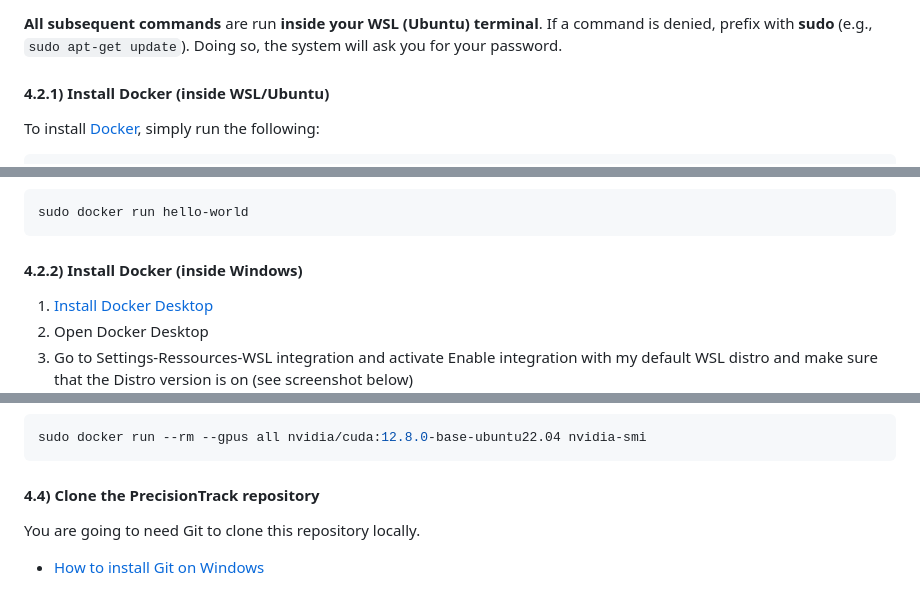
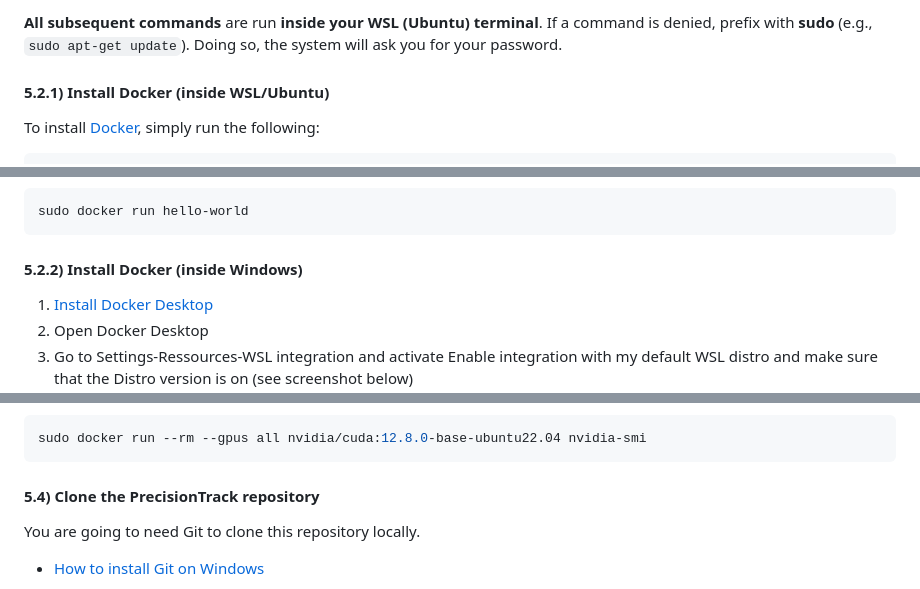
Before and after one commit to VincentCoulombe/precision_track, a Markdown page: README.md, 3 parts joined by grey strips. Rendered like a GitHub page.

````diff
--- a/README.md
+++ b/README.md
@@ -337,7 +337,7 @@ If WSL is not launching, check the following:
 **All subsequent commands** are run **inside your WSL (Ubuntu) terminal**.
 If a command is denied, prefix with **sudo** (e.g., `sudo apt-get update`). Doing so, the system will ask you for your password.
 
-#### 4.2.1) Install Docker (inside WSL/Ubuntu)
+#### 5.2.1) Install Docker (inside WSL/Ubuntu)
 
 To install [Docker](https://www.youtube.com/watch%3Fv%3Datb4nL-wI_M&ved=2ahUKEwj5men36qaPAxW7l4kEHZyuLZU4ChDdqg16BAgVEA4&usg=AOvVaw3w6GndpM3xsu3cwUr7s2rk), simply run the following:
 
@@ -363,7 +363,7 @@ Verify your installation by running:
 sudo docker run hello-world
 ```
 
-#### 4.2.2) Install Docker (inside Windows)
+#### 5.2.2) Install Docker (inside Windows)
 
 1. [Install Docker Desktop](https://docs.docker.com/desktop/setup/install/windows-install/)
 2. Open Docker Desktop
@@ -415,7 +415,7 @@ Test GPU inside a container:
 sudo docker run --rm --gpus all nvidia/cuda:12.8.0-base-ubuntu22.04 nvidia-smi
 ```
 
-#### 4.4) Clone the PrecisionTrack repository
+#### 5.4) Clone the PrecisionTrack repository
 
 You are going to need Git to clone this repository locally.
 
````
Also changed, not shown: other parts of README.md (+9 -9 lines).
